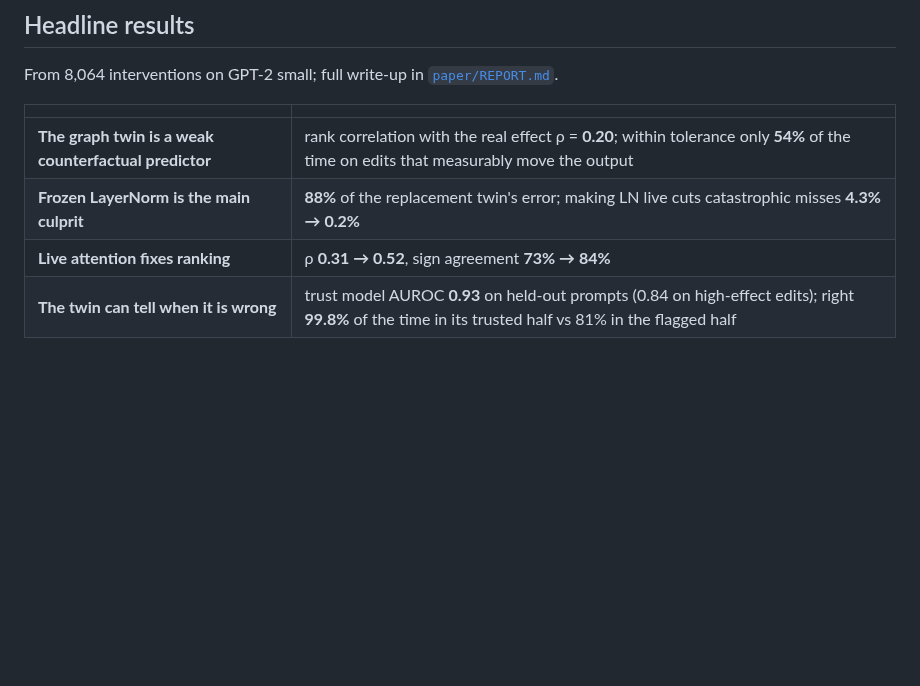
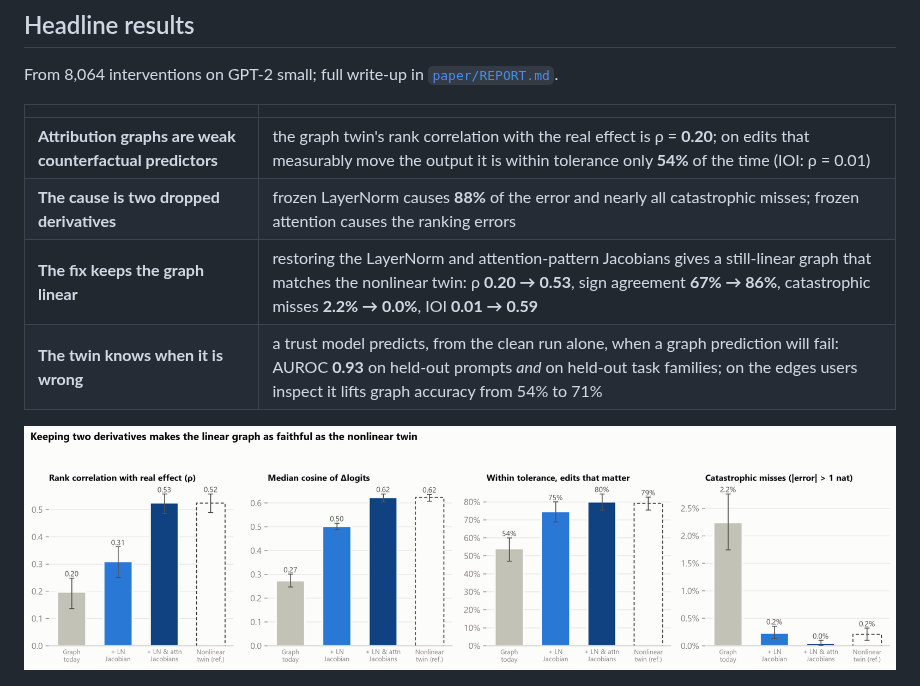
Before and after one commit to SpiliosDimakopoulos/twinlens, a Markdown page: README.md, the part around the change. GitHub-like rendering; pictures changed too: experiments/figures/F5_fix.png (added); blank space fills up the shorter version.

```diff
--- a/README.md
+++ b/README.md
@@ -20,10 +20,14 @@ From 8,064 interventions on GPT-2 small; full write-up in [`paper/REPORT.md`](pa
 
 | | |
 |---|---|
-| **The graph twin is a weak counterfactual predictor** | rank correlation with the real effect ρ = **0.20**; within tolerance only **54%** of the time on edits that measurably move the output |
-| **Frozen LayerNorm is the main culprit** | **88%** of the replacement twin's error; making LN live cuts catastrophic misses **4.3% → 0.2%** |
-| **Live attention fixes ranking** | ρ **0.31 → 0.52**, sign agreement **73% → 84%** |
-| **The twin can tell when it is wrong** | trust model AUROC **0.93** on held-out prompts (0.84 on high-effect edits); right **99.8%** of the time in its trusted half vs 81% in the flagged half |
+| **Attribution graphs are weak counterfactual predictors** | the graph twin's rank correlation with the real effect is ρ = **0.20**; on edits that measurably move the output it is within tolerance only **54%** of the time (IOI: ρ = 0.01) |
+| **The cause is two dropped derivatives** | frozen LayerNorm causes **88%** of the error and nearly all catastrophic misses; frozen attention causes the ranking errors |
+| **The fix keeps the graph linear** | restoring the LayerNorm and attention-pattern Jacobians gives a still-linear graph that matches the nonlinear twin: ρ **0.20 → 0.53**, sign agreement **67% → 86%**, catastrophic misses **2.2% → 0.0%**, IOI **0.01 → 0.59** |
+| **The twin knows when it is wrong** | a trust model predicts, from the clean run alone, when a graph prediction will fail: AUROC **0.93** on held-out prompts *and* on held-out task families; on the edges users inspect it lifts graph accuracy from 54% to 71% |
+
+<p>
+  <img src="experiments/figures/F5_fix.png" width="100%" alt="Keeping two derivatives makes the linear graph as faithful as the nonlinear twin">
+</p>
 
 <p>
   <img src="experiments/figures/F1_ladder.png" width="49%" alt="Twin ladder metrics">
```
Also changed, not shown: docs/CV_BULLETS.md (+20 -16 lines), paper/REPORT.md (+96 -20 lines), experiments/figures/F6_families.png (added), 11 other files.
